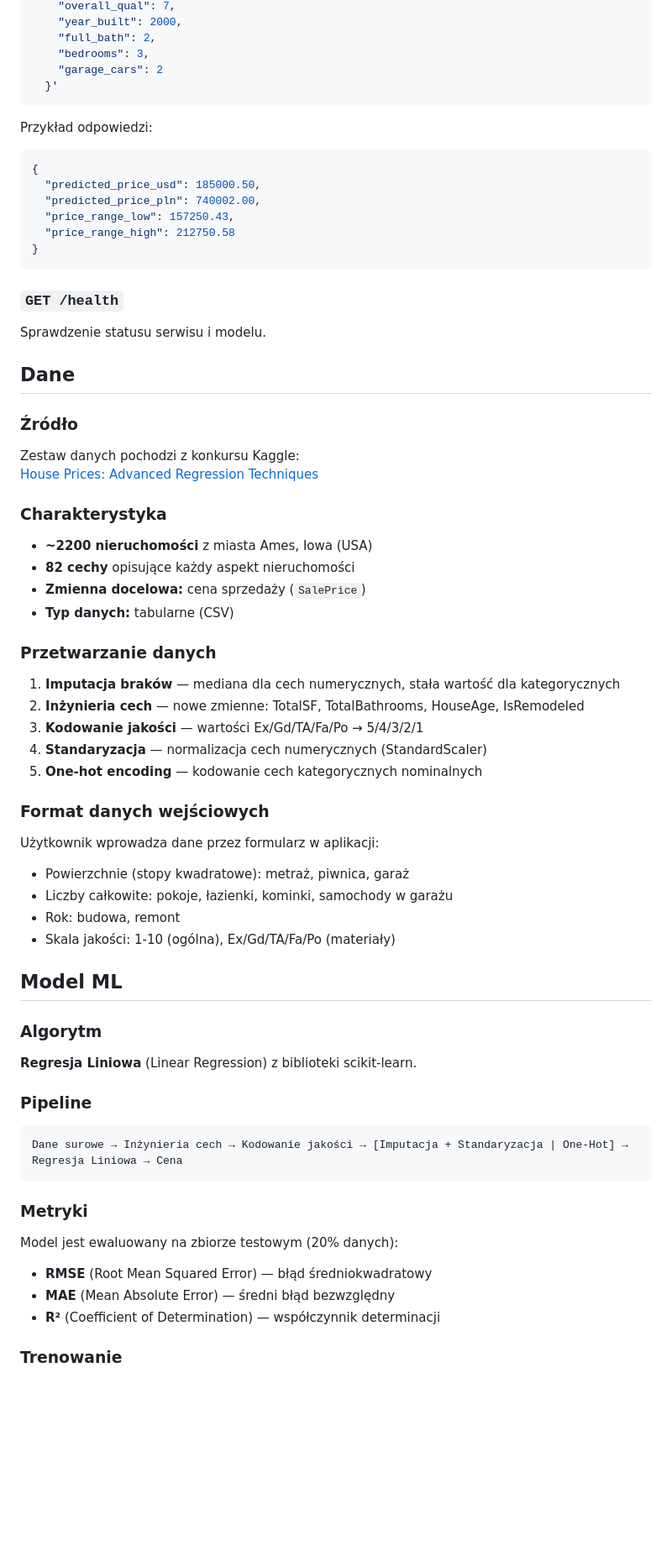
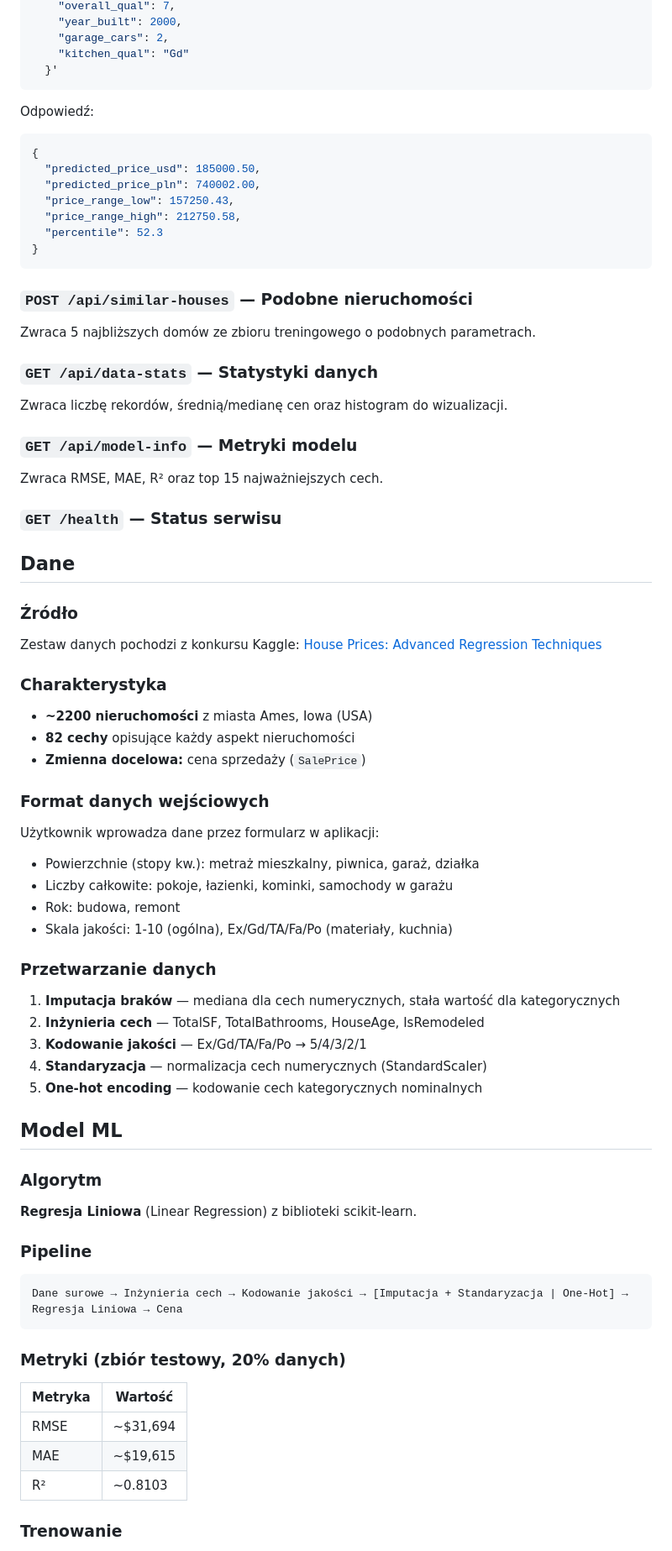
Before and after one commit to Albertjurkowski/suml_projekt, a Markdown page: README.md, the part around one of its changes. Shown at 84% size. Rendered like a GitHub page; blank space fills up the shorter version.

````diff
--- a/README.md
+++ b/README.md
@@ -167,24 +155,34 @@ curl -X POST http://localhost:8000/predict \
     "overall_qual": 7,
     "year_built": 2000,
-    "full_bath": 2,
-    "bedrooms": 3,
-    "garage_cars": 2
+    "garage_cars": 2,
+    "kitchen_qual": "Gd"
   }'
 ```
 
-Przykład odpowiedzi:
+Odpowiedź:
 ```json
 {
   "predicted_price_usd": 185000.50,
   "predicted_price_pln": 740002.00,
   "price_range_low": 157250.43,
-  "price_range_high": 212750.58
+  "price_range_high": 212750.58,
+  "percentile": 52.3
 }
 ```
 
-### `GET /health`
+### `POST /api/similar-houses` — Podobne nieruchomości
 
-Sprawdzenie statusu serwisu i modelu.
+Zwraca 5 najbliższych domów ze zbioru treningowego o podobnych parametrach.
+
+### `GET /api/data-stats` — Statystyki danych
+
+Zwraca liczbę rekordów, średnią/medianę cen oraz histogram do wizualizacji.
+
+### `GET /api/model-info` — Metryki modelu
+
+Zwraca RMSE, MAE, R² oraz top 15 najważniejszych cech.
+
+### `GET /health` — Status serwisu
 
 ## Dane
 
@@ -196,21 +194,20 @@ Zestaw danych pochodzi z konkursu Kaggle:
 - **~2200 nieruchomości** z miasta Ames, Iowa (USA)
 - **82 cechy** opisujące każdy aspekt nieruchomości
 - **Zmienna docelowa:** cena sprzedaży (`SalePrice`)
-- **Typ danych:** tabularne (CSV)
+
+### Format danych wejściowych
+Użytkownik wprowadza dane przez formularz w aplikacji:
+- Powierzchnie (stopy kw.): metraż mieszkalny, piwnica, garaż, działka
+- Liczby całkowite: pokoje, łazienki, kominki, samochody w garażu
+- Rok: budowa, remont
+- Skala jakości: 1-10 (ogólna), Ex/Gd/TA/Fa/Po (materiały, kuchnia)
 
 ### Przetwarzanie danych
 1. **Imputacja braków** — mediana dla cech numerycznych, stała wartość dla kategorycznych
-2. **Inżynieria cech** — nowe zmienne: TotalSF, TotalBathrooms, HouseAge, IsRemodeled
-3. **Kodowanie jakości** — wartości Ex/Gd/TA/Fa/Po → 5/4/3/2/1
+2. **Inżynieria cech** — TotalSF, TotalBathrooms, HouseAge, IsRemodeled
+3. **Kodowanie jakości** — Ex/Gd/TA/Fa/Po → 5/4/3/2/1
 4. **Standaryzacja** — normalizacja cech numerycznych (StandardScaler)
 5. **One-hot encoding** — kodowanie cech kategorycznych nominalnych
-
-### Format danych wejściowych
-Użytkownik wprowadza dane przez formularz w aplikacji:
-- Powierzchnie (stopy kwadratowe): metraż, piwnica, garaż
-- Liczby całkowite: pokoje, łazienki, kominki, samochody w garażu
-- Rok: budowa, remont
-- Skala jakości: 1-10 (ogólna), Ex/Gd/TA/Fa/Po (materiały)
 
 ## Model ML
 
@@ -222,11 +219,12 @@ Użytkownik wprowadza dane przez formularz w aplikacji:
 Dane surowe → Inżynieria cech → Kodowanie jakości → [Imputacja + Standaryzacja | One-Hot] → Regresja Liniowa → Cena
 ```
 
-### Metryki
-Model jest ewaluowany na zbiorze testowym (20% danych):
-- **RMSE** (Root Mean Squared Error) — błąd średniokwadratowy
-- **MAE** (Mean Absolute Error) — średni błąd bezwzględny
-- **R²** (Coefficient of Determination) — współczynnik determinacji
+### Metryki (zbiór testowy, 20% danych)
+| Metryka | Wartość |
+|---------|---------|
+| RMSE    | ~$31,694 |
+| MAE     | ~$19,615 |
+| R²      | ~0.8103  |
 
 ### Trenowanie
 - Podział danych: 80% treningowy / 20% testowy
````
Also changed, not shown: other parts of README.md (+67 -83 lines).
